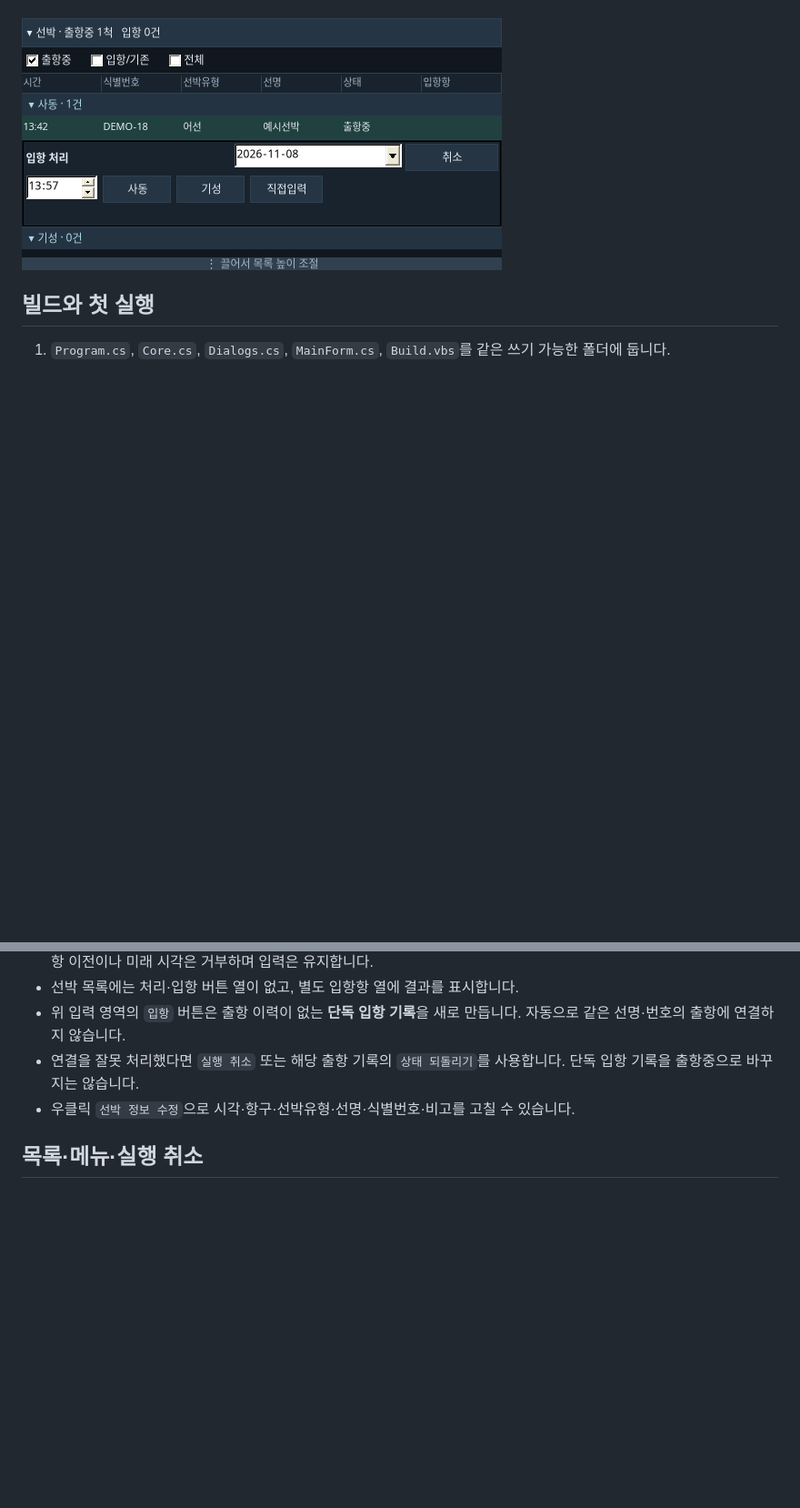
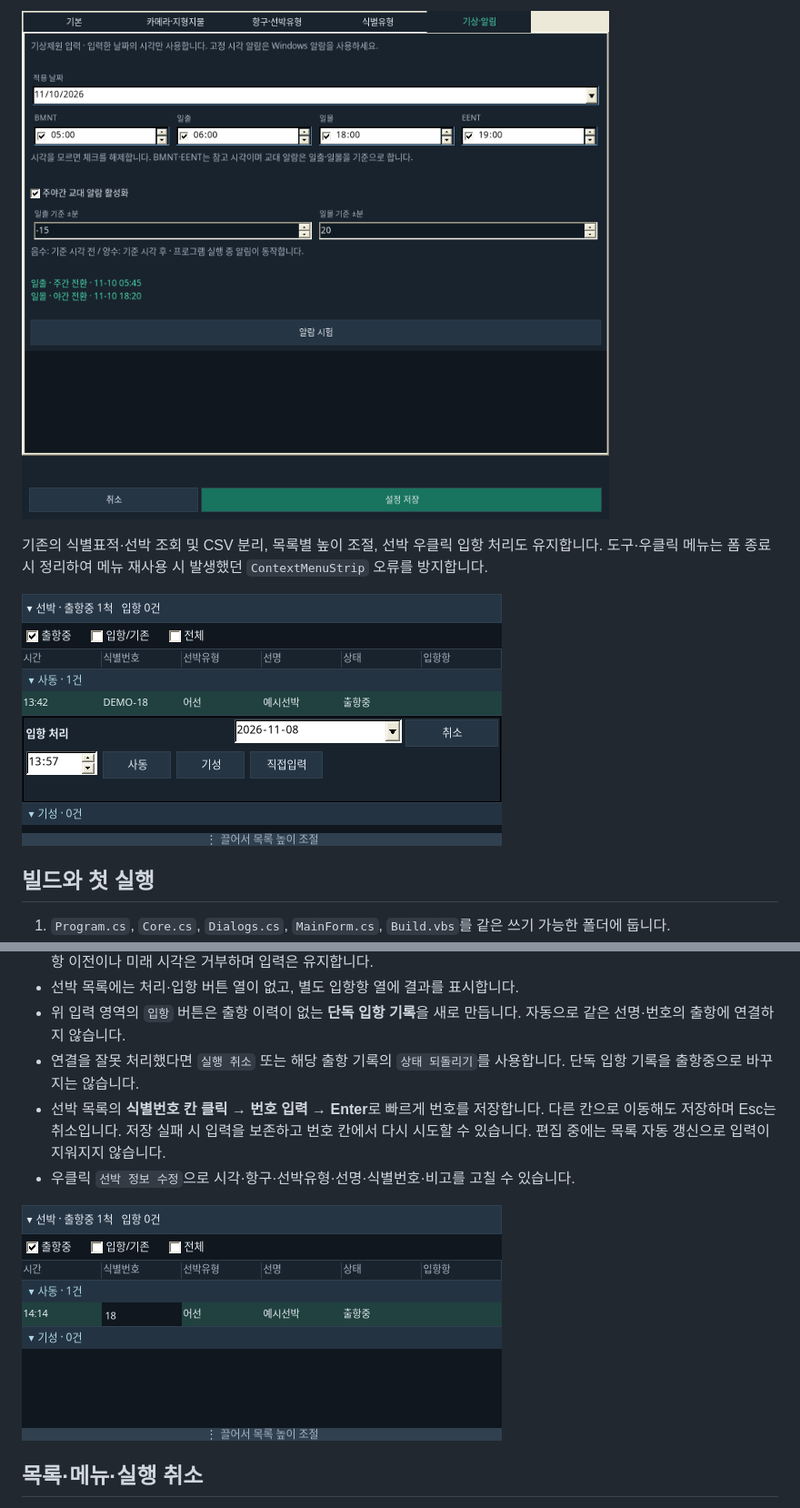
Before and after one commit to Alstn425/log-support-system, a Markdown page: README.md, 2 parts joined by grey strips. Shown at 91% size. Rendered like a GitHub page; pictures changed too: docs/Number-preview.png (added), docs/Solar-preview.png (added); blank space fills up the shorter version.

```diff
--- a/README.md
+++ b/README.md
@@ -23,3 +31,7 @@ COAST는 사람이 입력하는 기록·사진 관리 도구이며 영상·레
+![기상 시각과 교대 알림 설정](docs/Solar-preview.png)
+
+기존의 식별표적·선박 조회 및 CSV 분리, 목록별 높이 조절, 선박 우클릭 입항 처리도 유지합니다.
+도구·우클릭 메뉴는 폼 종료 시 정리하여 메뉴 재사용 시 발생했던 `ContextMenuStrip` 오류를 방지합니다.
 
 ![선박 행 아래 입항 처리 영역](docs/Arrival-preview.png)
 
@@ -85,7 +101,12 @@ VBS는 기존처럼 `WScript.Shell.Exec`로 컴파일러를 직접 실행하며
   자동으로 같은 선명·번호의 출항에 연결하지 않습니다.
 - 연결을 잘못 처리했다면 `실행 취소` 또는 해당 출항 기록의 `상태 되돌리기`를 사용합니다.
   단독 입항 기록을 출항중으로 바꾸지는 않습니다.
+- 선박 목록의 **식별번호 칸 클릭 → 번호 입력 → Enter**로 빠르게 번호를 저장합니다.
+  다른 칸으로 이동해도 저장하며 Esc는 취소입니다. 저장 실패 시 입력을 보존하고 번호 칸에서 다시 시도할 수 있습니다.
+  편집 중에는 목록 자동 갱신으로 입력이 지워지지 않습니다.
 - 우클릭 `선박 정보 수정`으로 시각·항구·선박유형·선명·식별번호·비고를 고칠 수 있습니다.
+
+![선박 목록에서 번호 바로 입력](docs/Number-preview.png)
 
 ## 목록·메뉴·실행 취소
 
```
Also changed, not shown: other parts of README.md (+70 -24 lines), docs/Macro-preview.png (added), docs/Settings-preview.png (added), docs/UI-preview.png, 5 other files.
